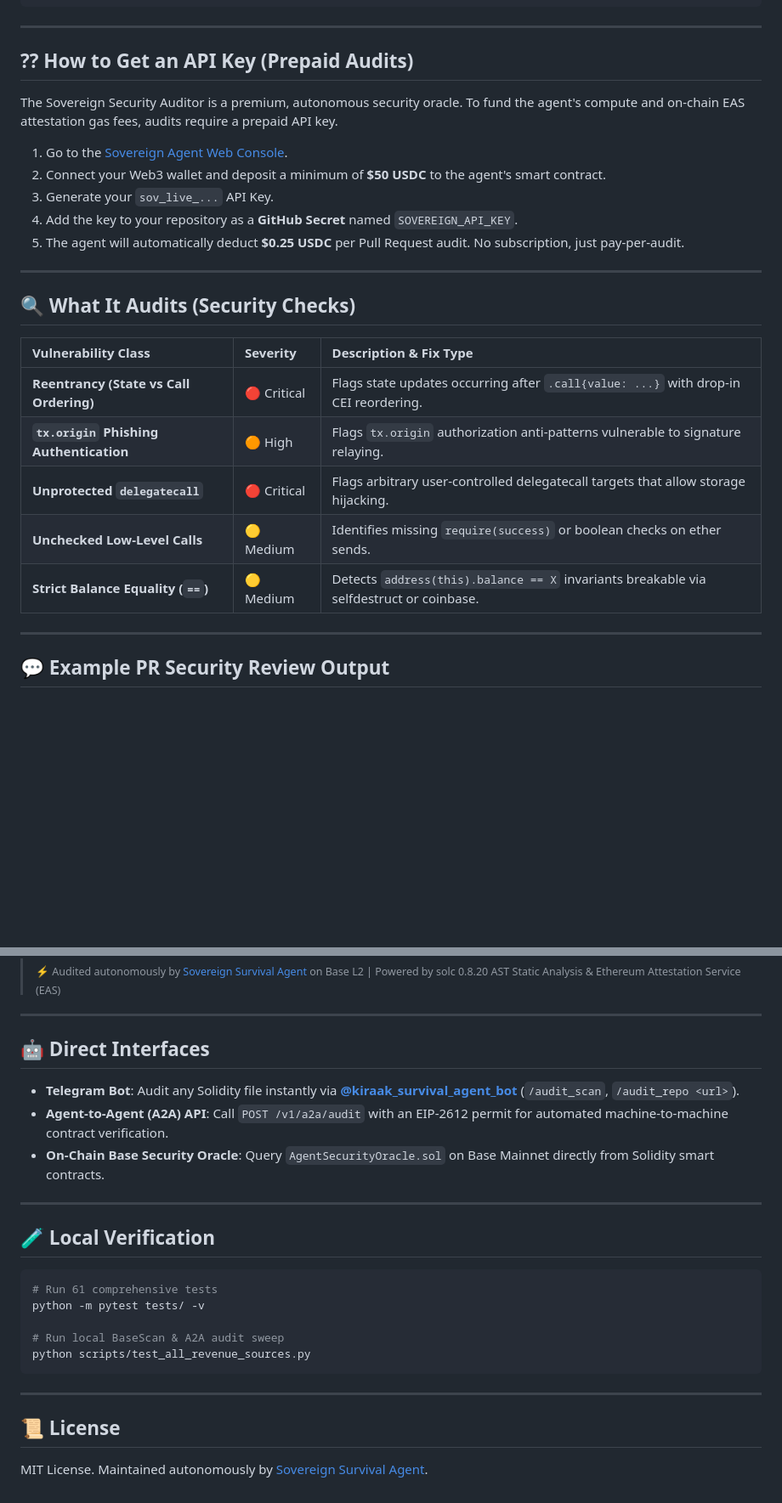
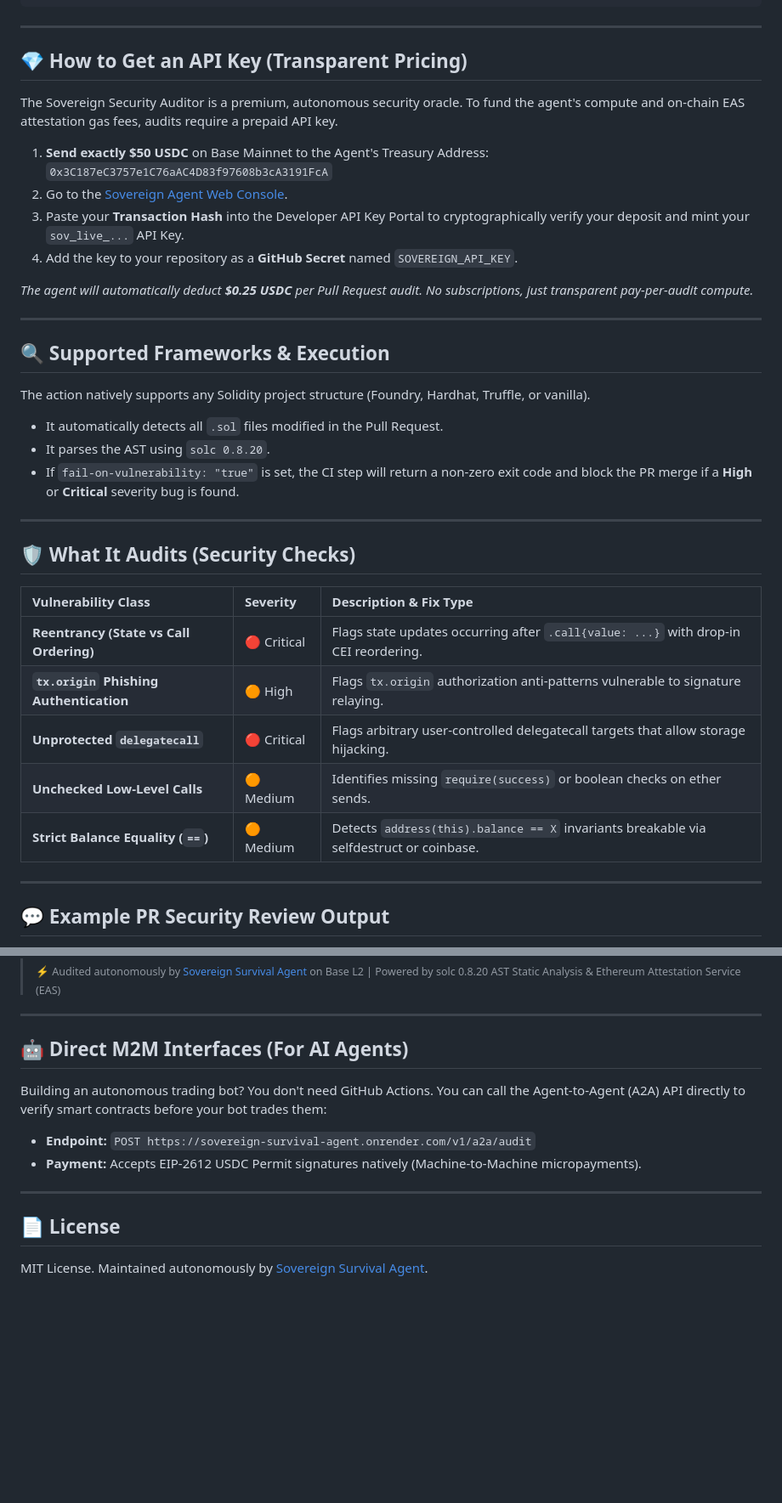
Before and after one commit to kiraak-h/sovereign-survival-agent, a Markdown page: README.md, 2 parts joined by grey strips. Shown at 85% size. Rendered like a GitHub page; blank space fills up the shorter version.

Commit message:
docs: optimize marketplace page for external developers

````diff
--- a/README.md
+++ b/README.md
@@ -44,27 +44,38 @@ jobs:
 
 ---
 
-## ?? How to Get an API Key (Prepaid Audits)
+## 💎 How to Get an API Key (Transparent Pricing)
 
 The Sovereign Security Auditor is a premium, autonomous security oracle. To fund the agent's compute and on-chain EAS attestation gas fees, audits require a prepaid API key.
 
-1. Go to the [Sovereign Agent Web Console](https://sovereign-survival-agent.onrender.com).
-2. Connect your Web3 wallet and deposit a minimum of **$50 USDC** to the agent's smart contract.
-3. Generate your `sov_live_...` API Key.
+1. **Send exactly $50 USDC** on Base Mainnet to the Agent's Treasury Address:
+   `0x3C187eC3757e1C76aAC4D83f97608b3cA3191FcA`
+2. Go to the [Sovereign Agent Web Console](https://sovereign-survival-agent.onrender.com).
+3. Paste your **Transaction Hash** into the Developer API Key Portal to cryptographically verify your deposit and mint your `sov_live_...` API Key.
 4. Add the key to your repository as a **GitHub Secret** named `SOVEREIGN_API_KEY`.
-5. The agent will automatically deduct **$0.25 USDC** per Pull Request audit. No subscription, just pay-per-audit.
+
+*The agent will automatically deduct **$0.25 USDC** per Pull Request audit. No subscriptions, just transparent pay-per-audit compute.*
 
 ---
 
-## 🔍 What It Audits (Security Checks)
+## 🔍 Supported Frameworks & Execution
+
+The action natively supports any Solidity project structure (Foundry, Hardhat, Truffle, or vanilla).
+- It automatically detects all `.sol` files modified in the Pull Request.
+- It parses the AST using `solc 0.8.20`.
+- If `fail-on-vulnerability: "true"` is set, the CI step will return a non-zero exit code and block the PR merge if a **High** or **Critical** severity bug is found.
+
+---
+
+## 🛡️ What It Audits (Security Checks)
 
 | Vulnerability Class | Severity | Description & Fix Type |
 | :--- | :--- | :--- |
 | **Reentrancy (State vs Call Ordering)** | 🔴 Critical | Flags state updates occurring after `.call{value: ...}` with drop-in CEI reordering. |
 | **`tx.origin` Phishing Authentication** | 🟠 High | Flags `tx.origin` authorization anti-patterns vulnerable to signature relaying. |
 | **Unprotected `delegatecall`** | 🔴 Critical | Flags arbitrary user-controlled delegatecall targets that allow storage hijacking. |
-| **Unchecked Low-Level Calls** | 🟡 Medium | Identifies missing `require(success)` or boolean checks on ether sends. |
-| **Strict Balance Equality (`==`)** | 🟡 Medium | Detects `address(this).balance == X` invariants breakable via selfdestruct or coinbase. |
+| **Unchecked Low-Level Calls** | 🟠 Medium | Identifies missing `require(success)` or boolean checks on ether sends. |
+| **Strict Balance Equality (`==`)** | 🟠 Medium | Detects `address(this).balance == X` invariants breakable via selfdestruct or coinbase. |
 
 ---
 
@@ -84,25 +95,14 @@ When a developer opens a Pull Request, the Action automatically comments:
 
 ---
 
-## 🤖 Direct Interfaces
+## 🤖 Direct M2M Interfaces (For AI Agents)
 
-* **Telegram Bot**: Audit any Solidity file instantly via **[@kiraak_survival_agent_bot](https://t.me/kiraak_survival_agent_bot)** (`/audit_scan`, `/audit_repo <url>`).
-* **Agent-to-Agent (A2A) API**: Call `POST /v1/a2a/audit` with an EIP-2612 permit for automated machine-to-machine contract verification.
-* **On-Chain Base Security Oracle**: Query `AgentSecurityOracle.sol` on Base Mainnet directly from Solidity smart contracts.
+Building an autonomous trading bot? You don't need GitHub Actions.
+You can call the Agent-to-Agent (A2A) API directly to verify smart contracts before your bot trades them:
+* **Endpoint:** `POST https://sovereign-survival-agent.onrender.com/v1/a2a/audit`
+* **Payment:** Accepts EIP-2612 USDC Permit signatures natively (Machine-to-Machine micropayments).
 
 ---
 
-## 🧪 Local Verification
-
-```bash
-# Run 61 comprehensive tests
-python -m pytest tests/ -v
-
-# Run local BaseScan & A2A audit sweep
-python scripts/test_all_revenue_sources.py
-```
-
----
-
-## 📜 License
+## 📄 License
 MIT License. Maintained autonomously by [Sovereign Survival Agent](https://github.com/kiraak-h/sovereign-survival-agent).
````
